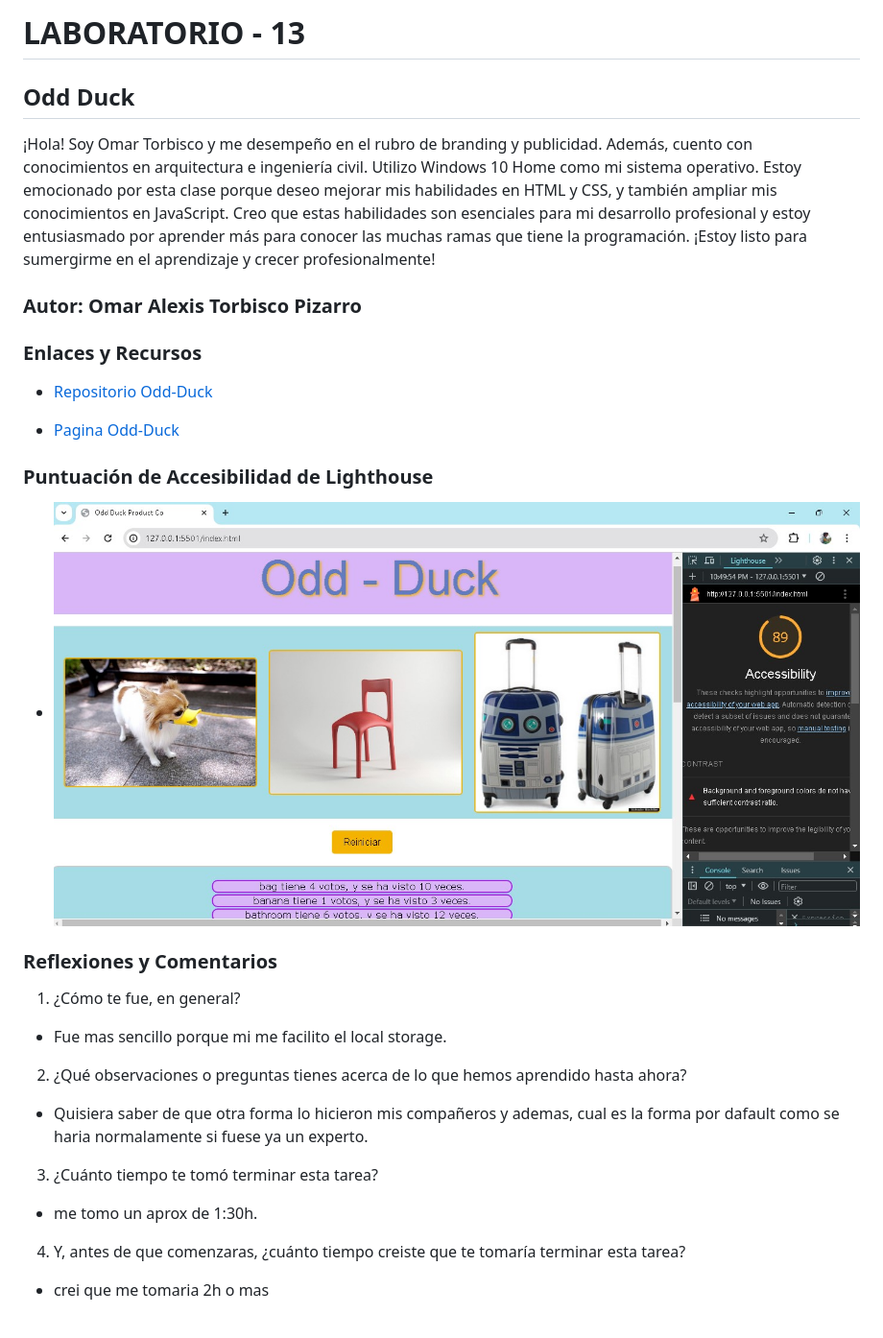
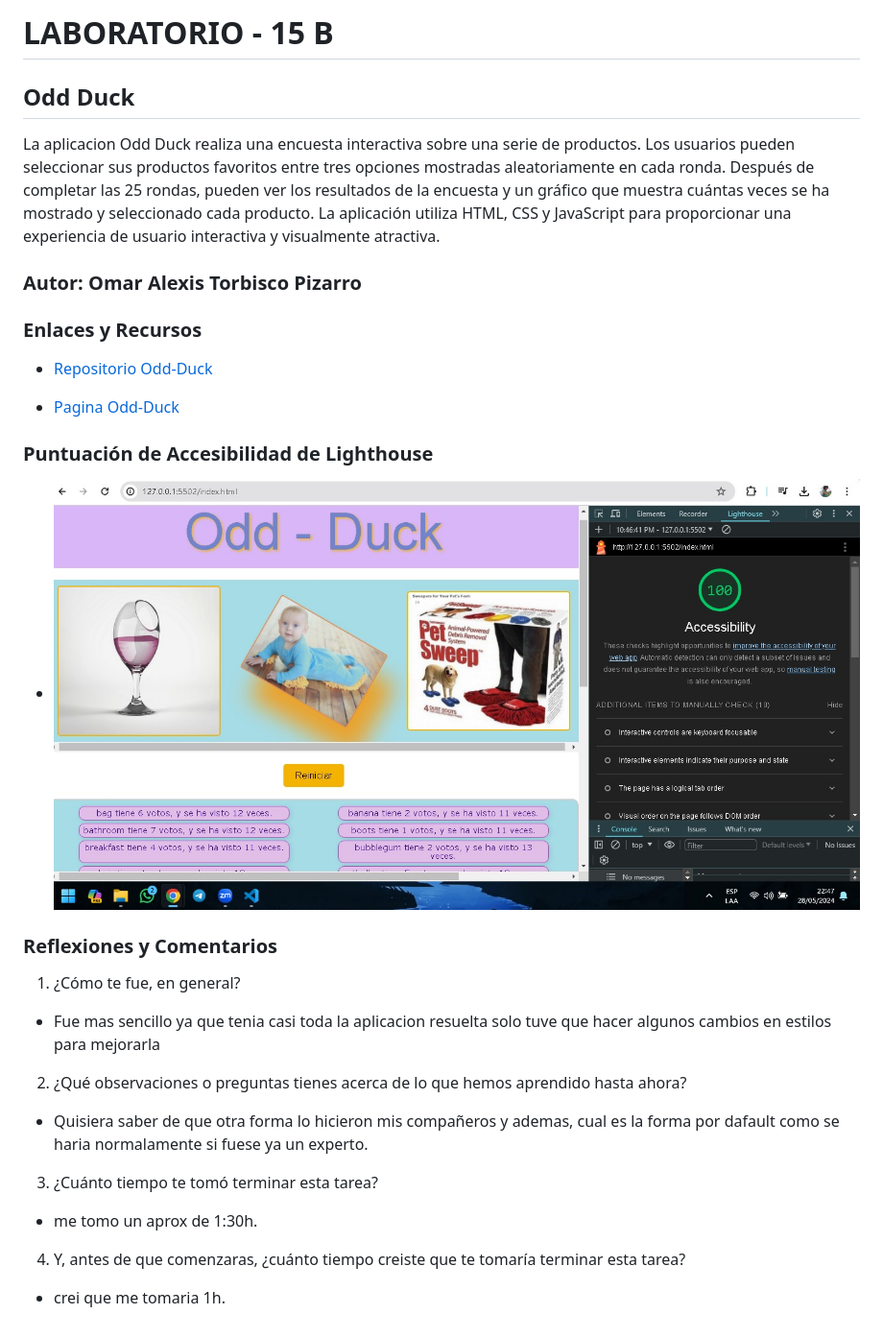
Before and after one commit to omartpiza/odd-duck, a Markdown page: README.md, the part around the change. Shown at 96% size. Rendered like a GitHub page; pictures changed too: img/lighthouse-15b.jpg (added).

```diff
--- a/README.md
+++ b/README.md
@@ -1,9 +1,8 @@
-# LABORATORIO - 13
+# LABORATORIO - 15 B
 
 ## Odd Duck
 
-¡Hola! Soy Omar Torbisco y me desempeño en el rubro de branding y publicidad. Además, cuento con conocimientos en arquitectura e ingeniería civil. Utilizo Windows 10 Home como mi sistema operativo.
-Estoy emocionado por esta clase porque deseo mejorar mis habilidades en HTML y CSS, y también ampliar mis conocimientos en JavaScript. Creo que estas habilidades son esenciales para mi desarrollo profesional y estoy entusiasmado por aprender más para conocer las muchas ramas que tiene la programación. ¡Estoy listo para sumergirme en el aprendizaje y crecer profesionalmente!
+La aplicacion Odd Duck realiza una encuesta interactiva sobre una serie de productos. Los usuarios pueden seleccionar sus productos favoritos entre tres opciones mostradas aleatoriamente en cada ronda. Después de completar las 25 rondas, pueden ver los resultados de la encuesta y un gráfico que muestra cuántas veces se ha mostrado y seleccionado cada producto. La aplicación utiliza HTML, CSS y JavaScript para proporcionar una experiencia de usuario interactiva y visualmente atractiva.
 
 ### Autor: Omar Alexis Torbisco Pizarro
 
@@ -15,15 +14,15 @@ Estoy emocionado por esta clase porque deseo mejorar mis habilidades en HTML y C
 
 ### Puntuación de Accesibilidad de Lighthouse
 
-* ![Lighthouse](img/lighthouse-13.jpg)
+* ![Lighthouse](img/lighthouse-15b.jpg)
 
 ### Reflexiones y Comentarios
 
 1. ¿Cómo te fue, en general?
-- Fue mas sencillo porque mi me facilito el local storage.
+- Fue mas sencillo ya que tenia casi toda la aplicacion resuelta solo tuve que hacer algunos cambios en estilos para mejorarla
 2. ¿Qué observaciones o preguntas tienes acerca de lo que hemos aprendido hasta ahora?
 - Quisiera saber de que otra forma lo hicieron mis compañeros y ademas, cual es la forma por dafault como se haria normalamente si fuese ya un experto.
 3. ¿Cuánto tiempo te tomó terminar esta tarea?
 - me tomo un aprox de 1:30h.
 4. Y, antes de que comenzaras, ¿cuánto tiempo creiste que te tomaría terminar esta tarea?
-- crei que me tomaria 2h o mas
+- crei que me tomaria 1h.
```
Also changed, not shown: 3 other files.
